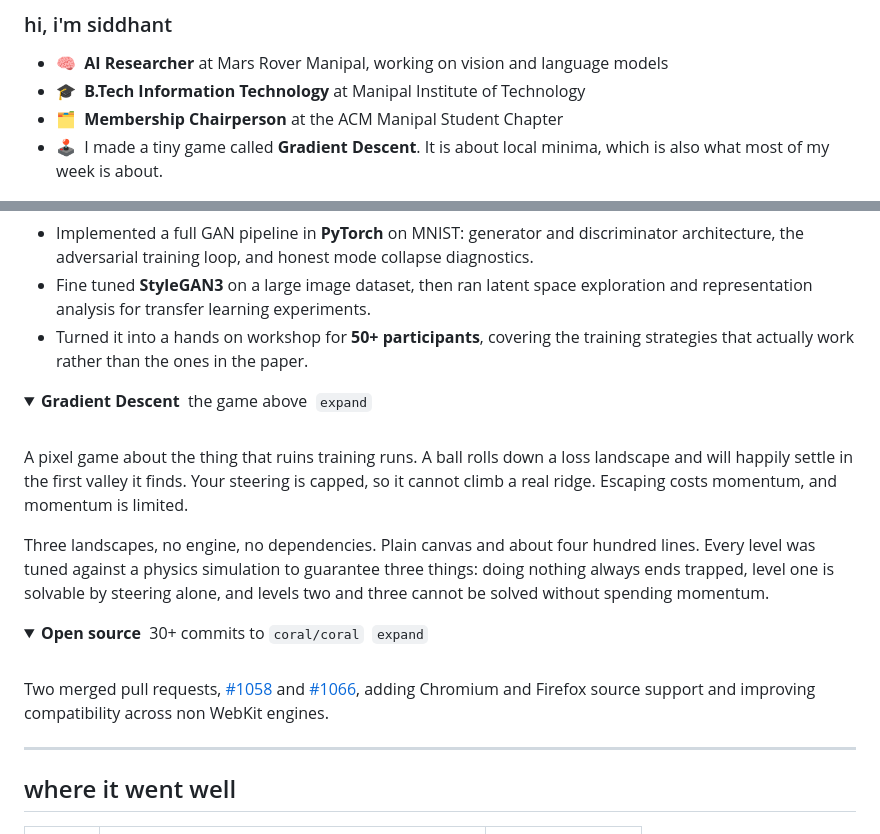
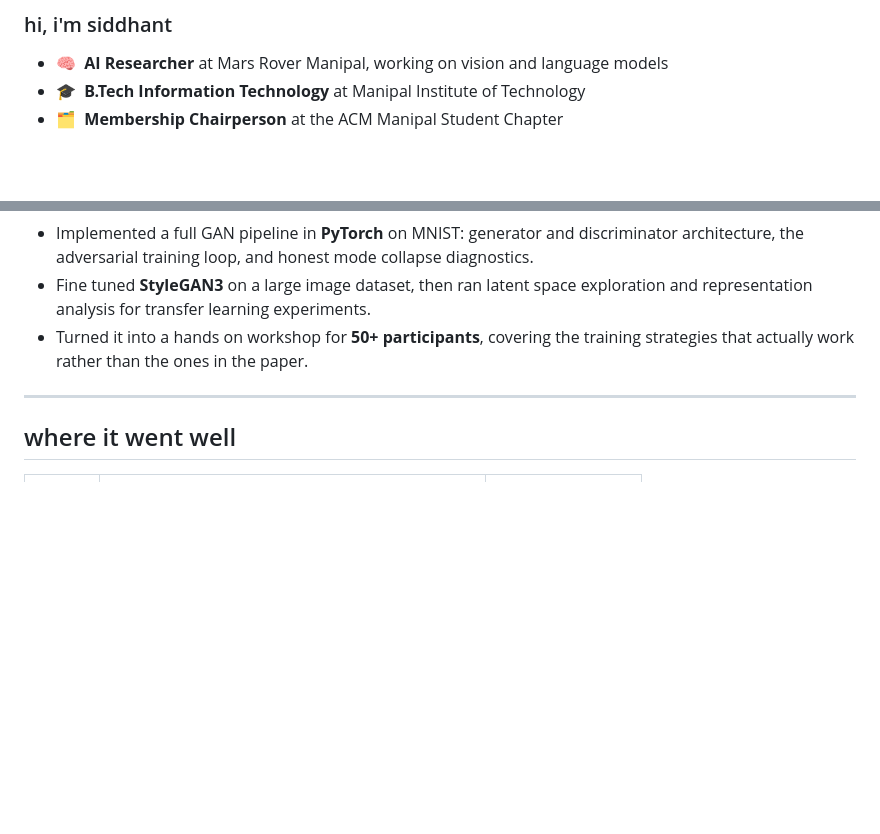
Before and after one commit to sidshivam625/sidshivam625, a Markdown page: README.md, 2 parts joined by grey strips. Drawn GitHub-style; folded sections open; blank space fills up the shorter version.

Commit message:
Remove 'Gradient Descent' game description
Removed details about the 'Gradient Descent' game from the README.

```diff
--- a/README.md
+++ b/README.md
@@ -15,7 +15,7 @@
 - 🧠 &nbsp;**AI Researcher** at Mars Rover Manipal, working on vision and language models
 - 🎓 &nbsp;**B.Tech Information Technology** at Manipal Institute of Technology
 - 🗂 &nbsp;**Membership Chairperson** at the ACM Manipal Student Chapter
-- 🕹 &nbsp;I made a tiny game called **Gradient Descent**. It is about local minima, which is also what most of my week is about.
+
 
 <div align="center">
 
@@ -128,32 +128,7 @@ A Chrome extension that lets an agent finish the boring half of the internet.
 
 </details>
 
-<details>
-<summary><b>Gradient Descent</b> &nbsp;the game above &nbsp;<code>expand</code></summary>
 
-<br>
-
-A pixel game about the thing that ruins training runs. A ball rolls down a loss landscape
-and will happily settle in the first valley it finds. Your steering is capped, so it cannot
-climb a real ridge. Escaping costs momentum, and momentum is limited.
-
-Three landscapes, no engine, no dependencies. Plain canvas and about four hundred lines.
-Every level was tuned against a physics simulation to guarantee three things: doing nothing
-always ends trapped, level one is solvable by steering alone, and levels two and three
-cannot be solved without spending momentum.
-
-</details>
-
-<details>
-<summary><b>Open source</b> &nbsp;30+ commits to <code>coral/coral</code> &nbsp;<code>expand</code></summary>
-
-<br>
-
-Two merged pull requests, [#1058](https://github.com/withcoral/coral/pull/1058) and
-[#1066](https://github.com/withcoral/coral/pull/1066), adding Chromium and Firefox source
-support and improving compatibility across non WebKit engines.
-
-</details>
 
 ---
 
```
Also changed, not shown: other parts of README.md (+0 -5 lines).
